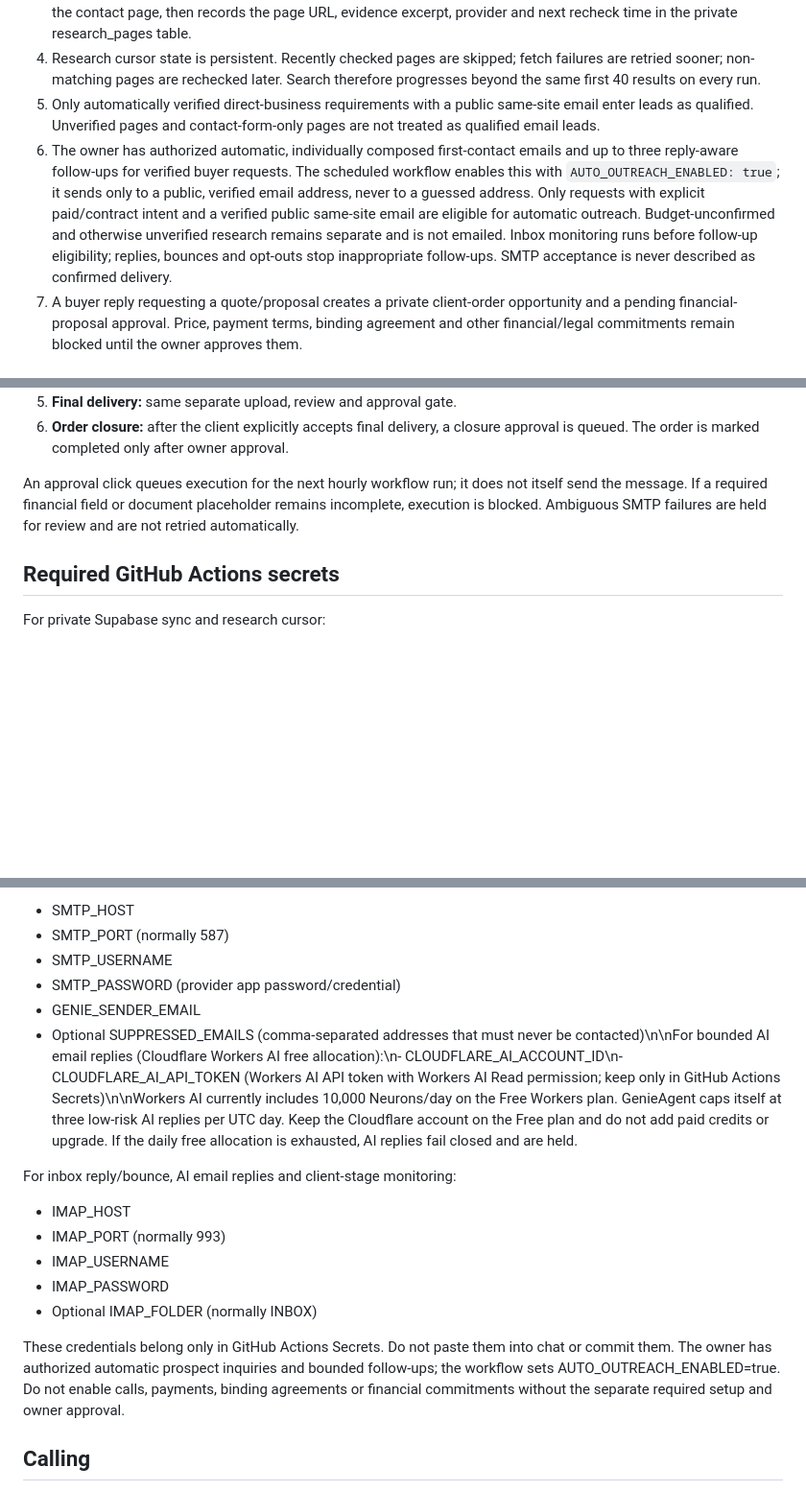
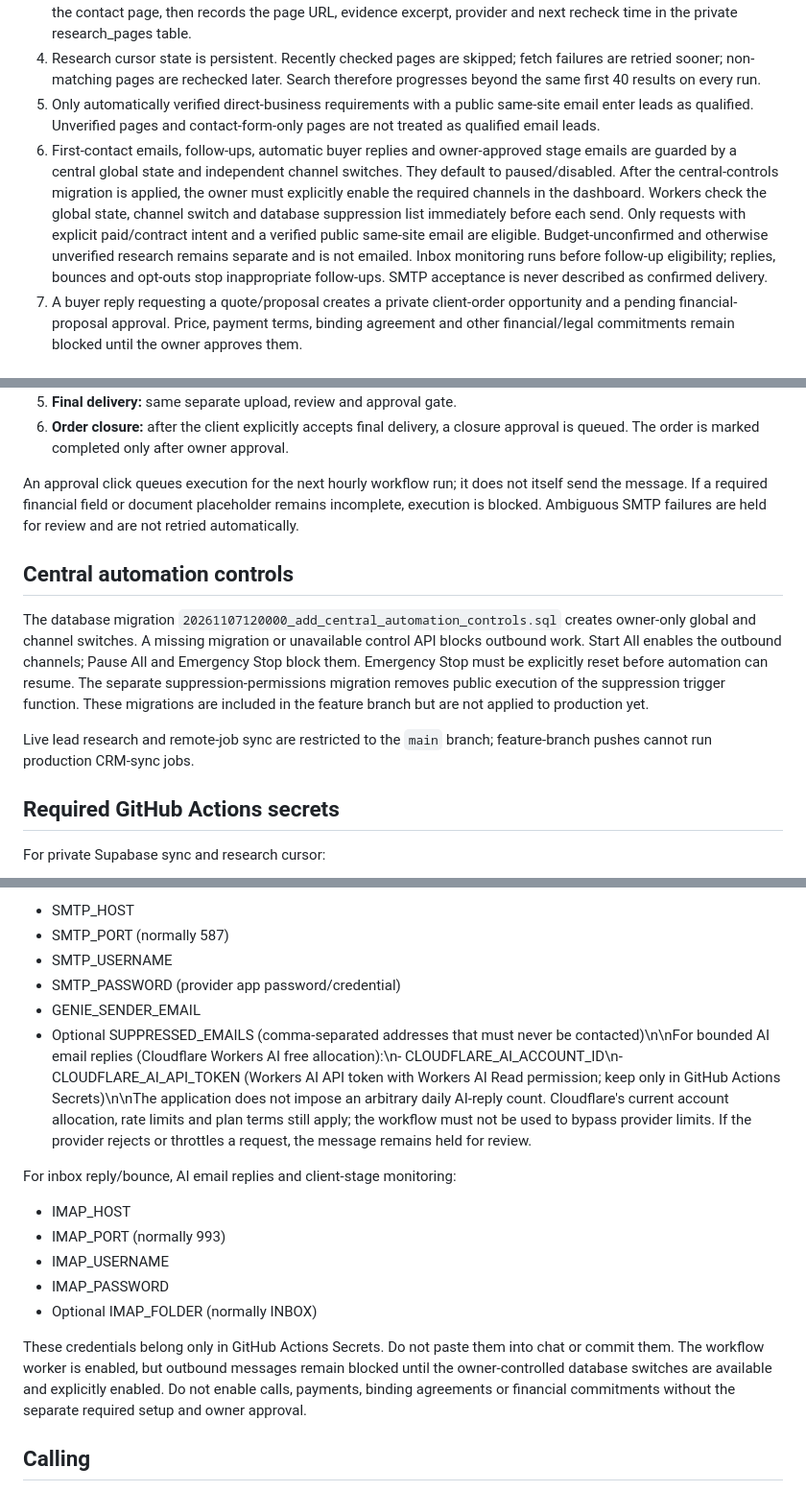
Before and after one commit to geniedevs26/genieagent, a Markdown page: README.md, 3 parts joined by grey strips. Shown at 96% size. GitHub-like rendering; blank space fills up the shorter version.

Commit message:
Document paused-by-default central controls and remove obsolete AI daily cap claims

```diff
--- a/README.md
+++ b/README.md
@@ -13,7 +13,7 @@ Owner-only client acquisition automation: persistent public research, automatic
 3. The page must be on the business's own website and expose a public business email. The research worker checks the contact page, then records the page URL, evidence excerpt, provider and next recheck time in the private research_pages table.
 4. Research cursor state is persistent. Recently checked pages are skipped; fetch failures are retried sooner; non-matching pages are rechecked later. Search therefore progresses beyond the same first 40 results on every run.
 5. Only automatically verified direct-business requirements with a public same-site email enter leads as qualified. Unverified pages and contact-form-only pages are not treated as qualified email leads.
-6. The owner has authorized automatic, individually composed first-contact emails and up to three reply-aware follow-ups for verified buyer requests. The scheduled workflow enables this with `AUTO_OUTREACH_ENABLED: true`; it sends only to a public, verified email address, never to a guessed address. Only requests with explicit paid/contract intent and a verified public same-site email are eligible for automatic outreach. Budget-unconfirmed and otherwise unverified research remains separate and is not emailed. Inbox monitoring runs before follow-up eligibility; replies, bounces and opt-outs stop inappropriate follow-ups. SMTP acceptance is never described as confirmed delivery.
+6. First-contact emails, follow-ups, automatic buyer replies and owner-approved stage emails are guarded by a central global state and independent channel switches. They default to paused/disabled. After the central-controls migration is applied, the owner must explicitly enable the required channels in the dashboard. Workers check the global state, channel switch and database suppression list immediately before each send. Only requests with explicit paid/contract intent and a verified public same-site email are eligible. Budget-unconfirmed and otherwise unverified research remains separate and is not emailed. Inbox monitoring runs before follow-up eligibility; replies, bounces and opt-outs stop inappropriate follow-ups. SMTP acceptance is never described as confirmed delivery.
 7. A buyer reply requesting a quote/proposal creates a private client-order opportunity and a pending financial-proposal approval. Price, payment terms, binding agreement and other financial/legal commitments remain blocked until the owner approves them.
 
 ## Owner approval after client interest
@@ -28,6 +28,11 @@ Every post-interest stage has a separate approval request in the dashboard's Ord
 
 An approval click queues execution for the next hourly workflow run; it does not itself send the message. If a required financial field or document placeholder remains incomplete, execution is blocked. Ambiguous SMTP failures are held for review and are not retried automatically.
 
+## Central automation controls
+The database migration `20261107120000_add_central_automation_controls.sql` creates owner-only global and channel switches. A missing migration or unavailable control API blocks outbound work. Start All enables the outbound channels; Pause All and Emergency Stop block them. Emergency Stop must be explicitly reset before automation can resume. The separate suppression-permissions migration removes public execution of the suppression trigger function. These migrations are included in the feature branch but are not applied to production yet.
+
+Live lead research and remote-job sync are restricted to the `main` branch; feature-branch pushes cannot run production CRM-sync jobs.
+
 ## Required GitHub Actions secrets
 For private Supabase sync and research cursor:
 - SUPABASE_SERVICE_ROLE_KEY
@@ -39,7 +44,7 @@ For initial outreach, follow-up and approved-stage emails:
 - SMTP_USERNAME
 - SMTP_PASSWORD (provider app password/credential)
 - GENIE_SENDER_EMAIL
-- Optional SUPPRESSED_EMAILS (comma-separated addresses that must never be contacted)\n\nFor bounded AI email replies (Cloudflare Workers AI free allocation):\n- CLOUDFLARE_AI_ACCOUNT_ID\n- CLOUDFLARE_AI_API_TOKEN (Workers AI API token with Workers AI Read permission; keep only in GitHub Actions Secrets)\n\nWorkers AI currently includes 10,000 Neurons/day on the Free Workers plan. GenieAgent caps itself at three low-risk AI replies per UTC day. Keep the Cloudflare account on the Free plan and do not add paid credits or upgrade. If the daily free allocation is exhausted, AI replies fail closed and are held.
+- Optional SUPPRESSED_EMAILS (comma-separated addresses that must never be contacted)\n\nFor bounded AI email replies (Cloudflare Workers AI free allocation):\n- CLOUDFLARE_AI_ACCOUNT_ID\n- CLOUDFLARE_AI_API_TOKEN (Workers AI API token with Workers AI Read permission; keep only in GitHub Actions Secrets)\n\nThe application does not impose an arbitrary daily AI-reply count. Cloudflare's current account allocation, rate limits and plan terms still apply; the workflow must not be used to bypass provider limits. If the provider rejects or throttles a request, the message remains held for review.
 
 For inbox reply/bounce, AI email replies and client-stage monitoring:
 - IMAP_HOST
@@ -48,7 +53,7 @@ For inbox reply/bounce, AI email replies and client-stage monitoring:
 - IMAP_PASSWORD
 - Optional IMAP_FOLDER (normally INBOX)
 
-These credentials belong only in GitHub Actions Secrets. Do not paste them into chat or commit them. The owner has authorized automatic prospect inquiries and bounded follow-ups; the workflow sets AUTO_OUTREACH_ENABLED=true. Do not enable calls, payments, binding agreements or financial commitments without the separate required setup and owner approval.
+These credentials belong only in GitHub Actions Secrets. Do not paste them into chat or commit them. The workflow worker is enabled, but outbound messages remain blocked until the owner-controlled database switches are available and explicitly enabled. Do not enable calls, payments, binding agreements or financial commitments without the separate required setup and owner approval.
 
 ## Calling
 Automatic AI phone calling is not connected. A compliant PSTN calling route is required to reach ordinary mobile/landline numbers; browser/WebRTC software alone does not provide free PSTN minutes. No genuinely zero-cost provider with verified ongoing India outbound calling has been found, and no paid provider is configured. No call is claimed as placed.
```
Also changed, not shown: other parts of README.md (+1 -1 lines).
